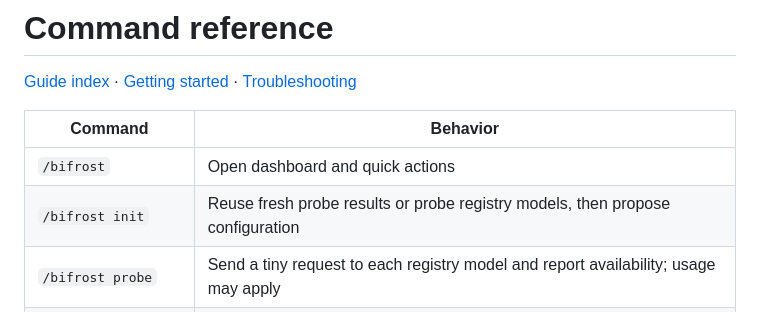
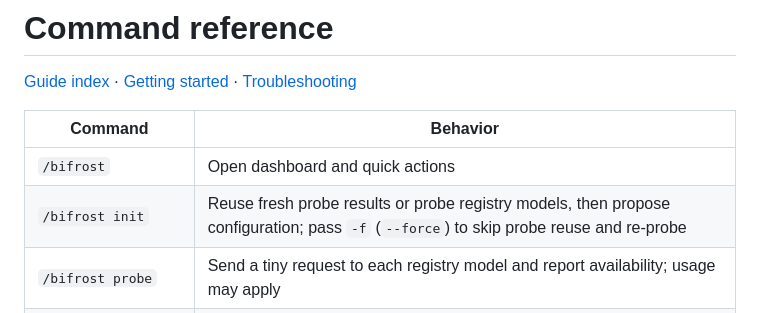
Before and after one commit to iamaamir/pi-bifrost, a Markdown page: docs/guide/commands.md, the part around the change. Rendered like a GitHub page.

```diff
--- a/docs/guide/commands.md
+++ b/docs/guide/commands.md
@@ -5,7 +5,7 @@
 | Command | Behavior |
 |---------|----------|
 | `/bifrost` | Open dashboard and quick actions |
-| `/bifrost init` | Reuse fresh probe results or probe registry models, then propose configuration |
+| `/bifrost init` | Reuse fresh probe results or probe registry models, then propose configuration; pass `-f` (`--force`) to skip probe reuse and re-probe |
 | `/bifrost probe` | Send a tiny request to each registry model and report availability; usage may apply |
 | `/bifrost preview <prompt>` | Show the model a prompt would use, without generating; an enabled classifier may receive the prompt, and a tier name in the prompt is not applied |
 | `/bifrost on` | Enable routing policy |
```
Also changed, not shown: docs/guide/getting-started.md (+1 -1 lines), docs/guide/troubleshooting.md (+2 -1 lines).
